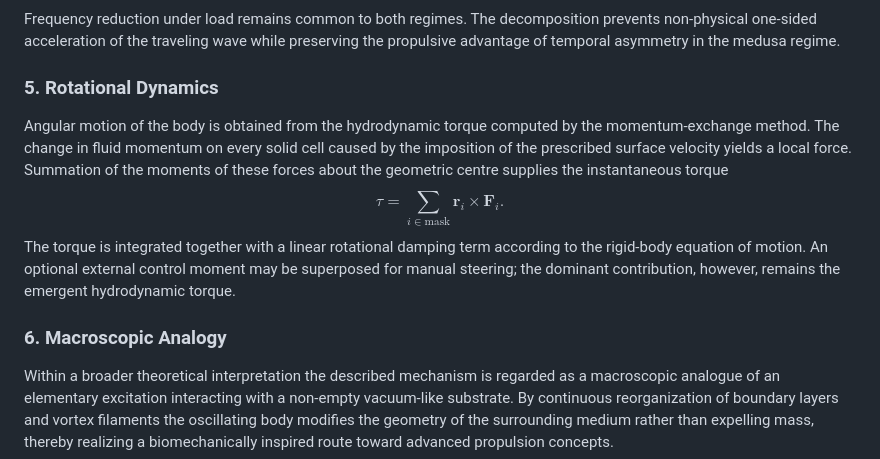
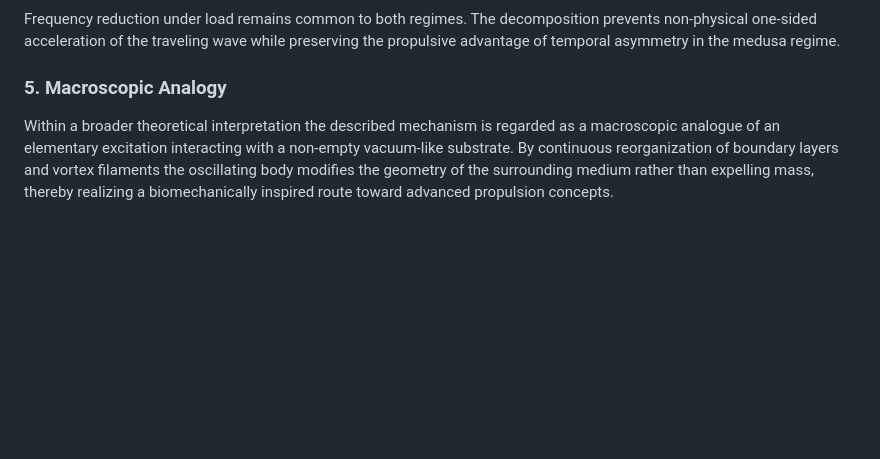
Before and after one commit to MasterOgon/Aeroacoustic-Flying-Saucer-Oscillating-Resonator-CFD-Simulation-LBM-, a Markdown page: README.md, the part around the change. Drawn GitHub-style; blank space fills up the shorter version.

```diff
--- a/README.md
+++ b/README.md
@@ -38,15 +38,7 @@ Environmental resistance modulates the oscillator parameters through a single ac
 
 Frequency reduction under load remains common to both regimes. The decomposition prevents non-physical one-sided acceleration of the traveling wave while preserving the propulsive advantage of temporal asymmetry in the medusa regime.
 
-### 5. Rotational Dynamics
-
-Angular motion of the body is obtained from the hydrodynamic torque computed by the momentum-exchange method. The change in fluid momentum on every solid cell caused by the imposition of the prescribed surface velocity yields a local force. Summation of the moments of these forces about the geometric centre supplies the instantaneous torque
-$$
-\tau = \sum_{i\in\mathrm{mask}} \mathbf{r}_i\times\mathbf{F}_i.
-$$
-The torque is integrated together with a linear rotational damping term according to the rigid-body equation of motion. An optional external control moment may be superposed for manual steering; the dominant contribution, however, remains the emergent hydrodynamic torque.
-
-### 6. Macroscopic Analogy
+### 5. Macroscopic Analogy
 
 Within a broader theoretical interpretation the described mechanism is regarded as a macroscopic analogue of an elementary excitation interacting with a non-empty vacuum-like substrate. By continuous reorganization of boundary layers and vortex filaments the oscillating body modifies the geometry of the surrounding medium rather than expelling mass, thereby realizing a biomechanically inspired route toward advanced propulsion concepts.
 
```
